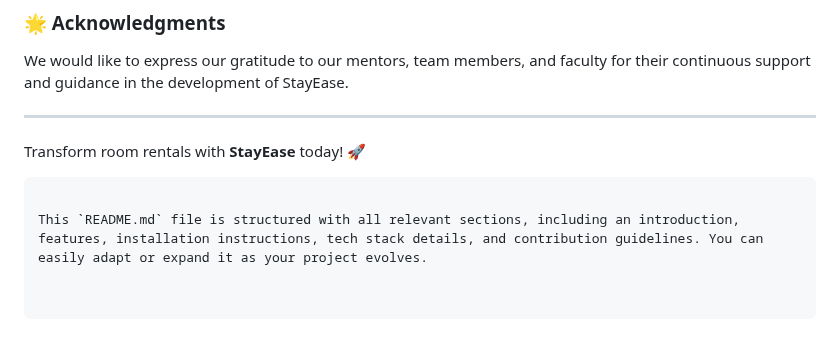
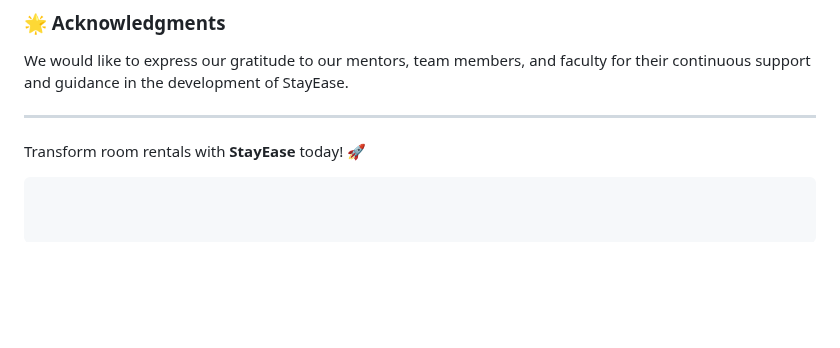
Before and after one commit to Niraj-Paswan/stay, a Markdown page: README.md, the part around the change. Drawn GitHub-style; blank space fills up the shorter version.

````diff
--- a/README.md
+++ b/README.md
@@ -107,5 +107,3 @@ We would like to express our gratitude to our mentors, team members, and faculty
 
 Transform room rentals with **StayEase** today! 🚀
 ```
-
-This `README.md` file is structured with all relevant sections, including an introduction, features, installation instructions, tech stack details, and contribution guidelines. You can easily adapt or expand it as your project evolves.
````
